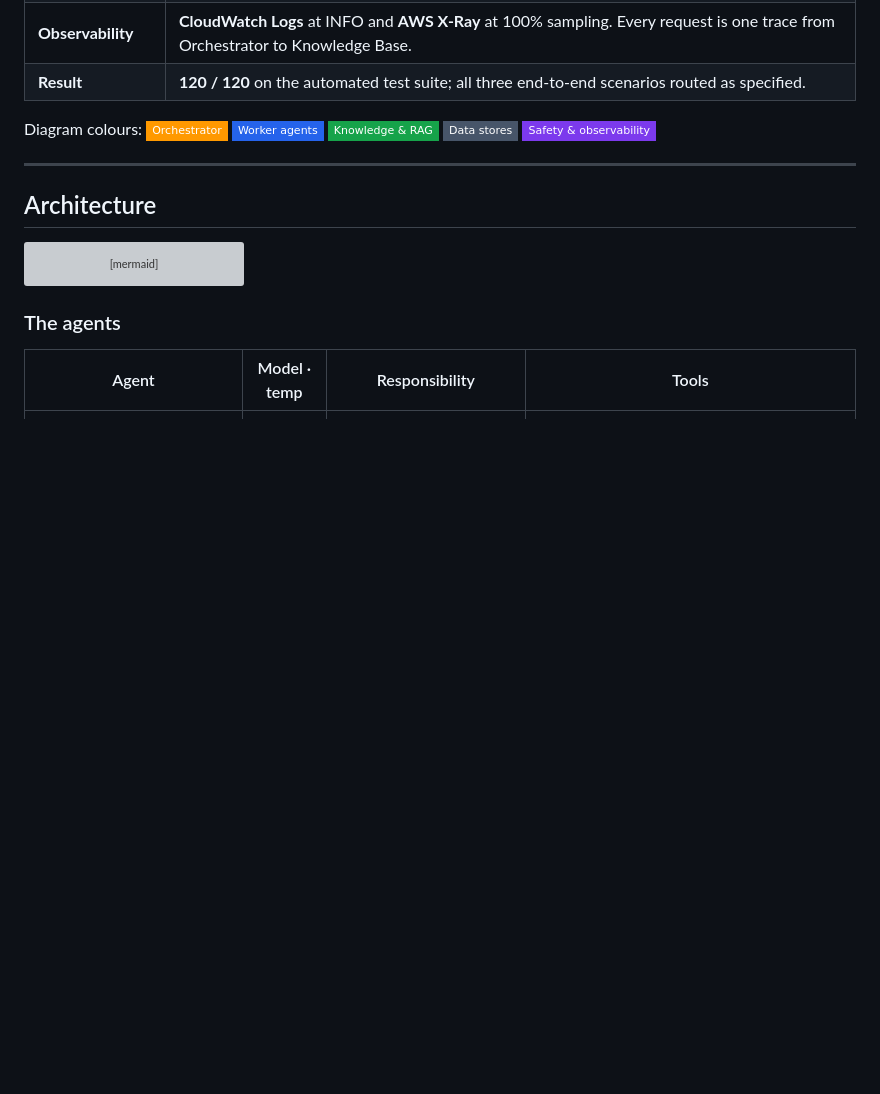
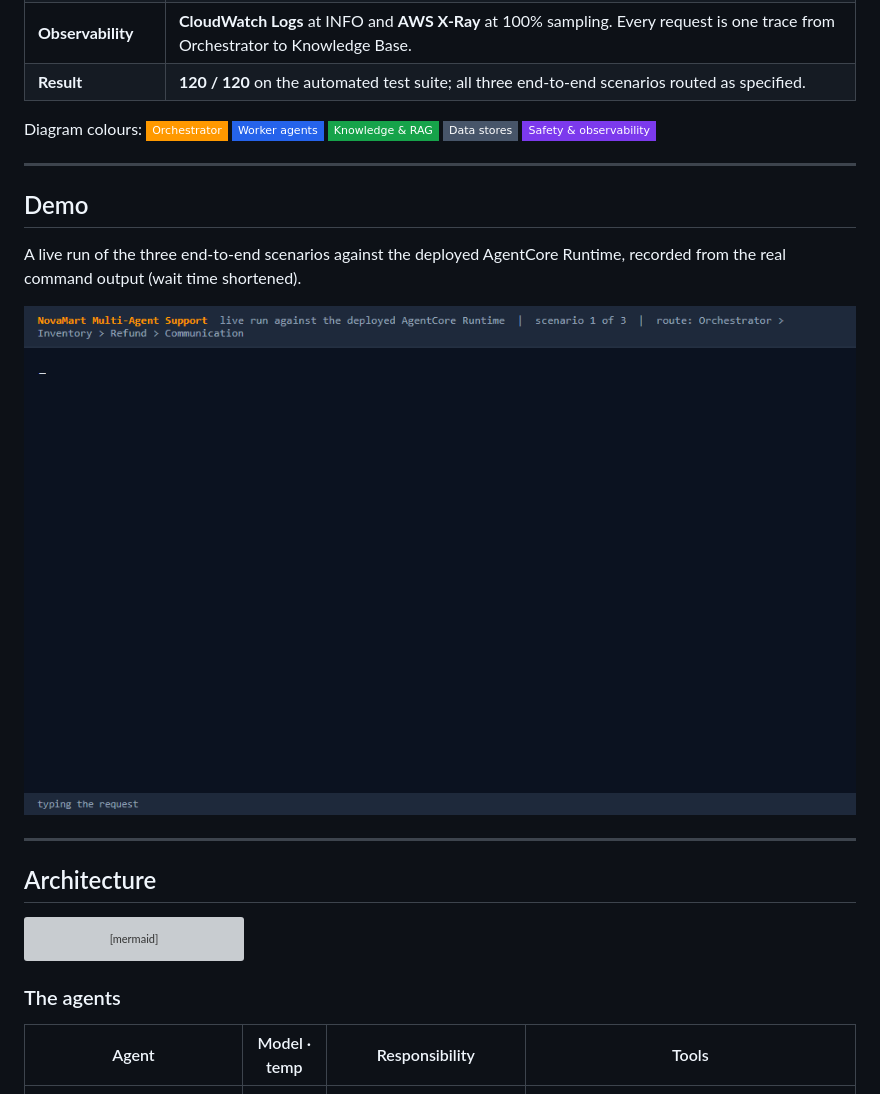
Before and after one commit to kishiagaytano/caserelay-agentcore, a Markdown page: README.md, the part around the change. Rendered like a GitHub page; pictures changed too: docs/demo/novamart-demo.gif (added); badges without logos; blank space fills up the shorter version; grey boxes are pictures that could not be loaded.

Commit message:
docs: add live demo recording of the three scenarios

```diff
--- a/README.md
+++ b/README.md
@@ -36,6 +36,14 @@ Diagram colours:
 ![Knowledge and RAG](https://img.shields.io/badge/Knowledge_%26_RAG-16A34A?style=flat-square)
 ![Data stores](https://img.shields.io/badge/Data_stores-475569?style=flat-square)
 ![Safety and observability](https://img.shields.io/badge/Safety_%26_observability-7C3AED?style=flat-square)
+
+---
+
+## Demo
+
+A live run of the three end-to-end scenarios against the deployed AgentCore Runtime, recorded from the real command output (wait time shortened).
+
+![NovaMart demo: return, policy and calculation scenarios](docs/demo/novamart-demo.gif)
 
 ---
 
```
